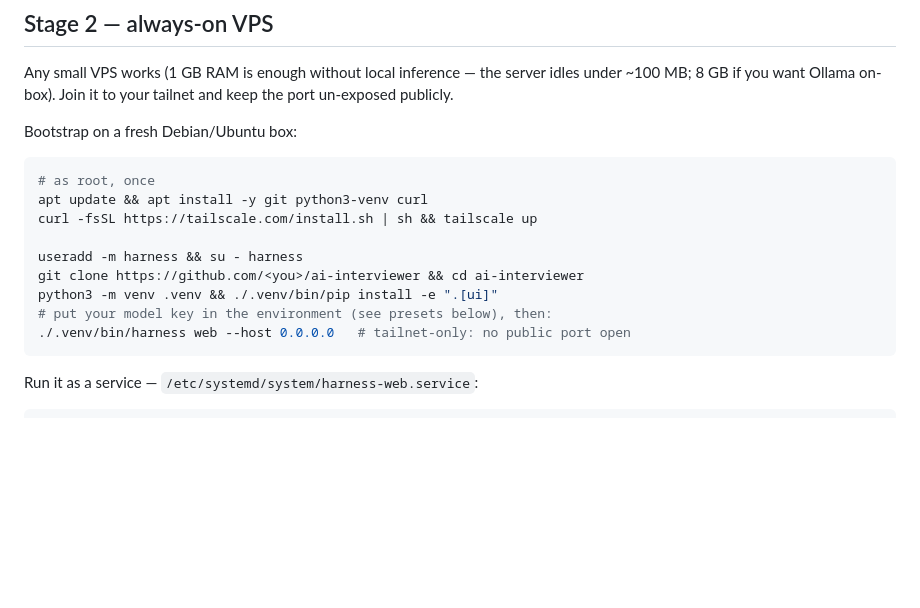
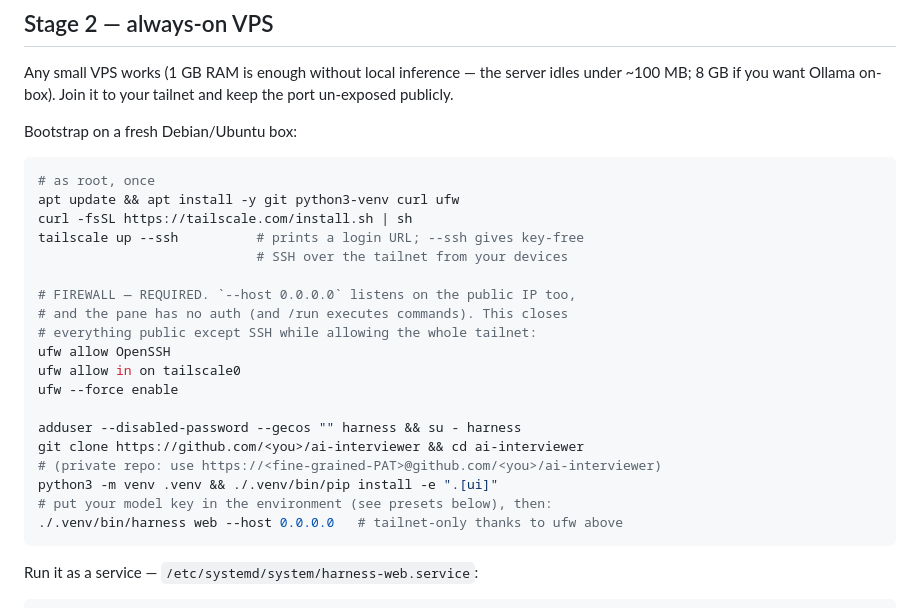
Before and after one commit to alearcm/ai-interviewer, a Markdown page: docs/DEPLOY.md, the part around the change. Rendered like a GitHub page; blank space fills up the shorter version.

Commit message:
DEPLOY: firewall required around the 0.0.0.0 bind on cloud hosts (#5)
ufw in the Stage 2 bootstrap (public closed except SSH, tailnet
allowed), tailscale up --ssh, private-repo PAT clone note.

Co-Authored-By: Claude Fable 5 <noreply@anthropic.com>
Claude-Session: https://claude.ai/code/session_01NchiLUtXpaqz8f1HrZSzz2

````diff
--- a/docs/DEPLOY.md
+++ b/docs/DEPLOY.md
@@ -46,14 +46,24 @@ Bootstrap on a fresh Debian/Ubuntu box:
 
 ```sh
 # as root, once
-apt update && apt install -y git python3-venv curl
-curl -fsSL https://tailscale.com/install.sh | sh && tailscale up
+apt update && apt install -y git python3-venv curl ufw
+curl -fsSL https://tailscale.com/install.sh | sh
+tailscale up --ssh          # prints a login URL; --ssh gives key-free
+                            # SSH over the tailnet from your devices
 
-useradd -m harness && su - harness
+# FIREWALL — REQUIRED. `--host 0.0.0.0` listens on the public IP too,
+# and the pane has no auth (and /run executes commands). This closes
+# everything public except SSH while allowing the whole tailnet:
+ufw allow OpenSSH
+ufw allow in on tailscale0
+ufw --force enable
+
+adduser --disabled-password --gecos "" harness && su - harness
 git clone https://github.com/<you>/ai-interviewer && cd ai-interviewer
+# (private repo: use https://<fine-grained-PAT>@github.com/<you>/ai-interviewer)
 python3 -m venv .venv && ./.venv/bin/pip install -e ".[ui]"
 # put your model key in the environment (see presets below), then:
-./.venv/bin/harness web --host 0.0.0.0   # tailnet-only: no public port open
+./.venv/bin/harness web --host 0.0.0.0   # tailnet-only thanks to ufw above
 ```
 
 Run it as a service — `/etc/systemd/system/harness-web.service`:
````
